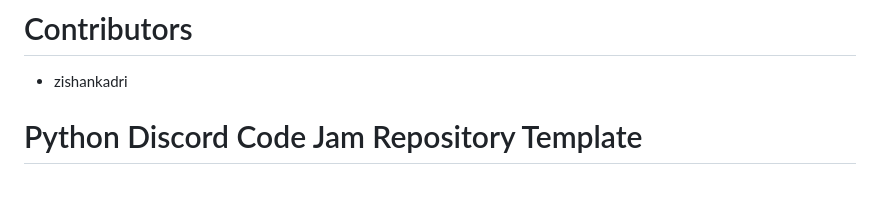
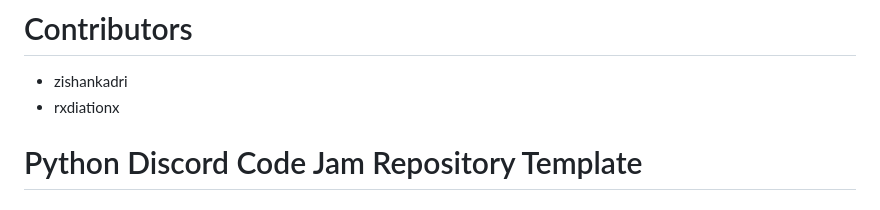
Before and after one commit to zishankadri/tetris-bugs, a Markdown page: README.md, the part around the change. Rendered like a GitHub page.

Commit message:
warm-up: add my name to README

```diff
--- a/README.md
+++ b/README.md
@@ -1,5 +1,6 @@
 # Contributors
 - zishankadri
+- rxdiationx
 
 # Python Discord Code Jam Repository Template
 
```
